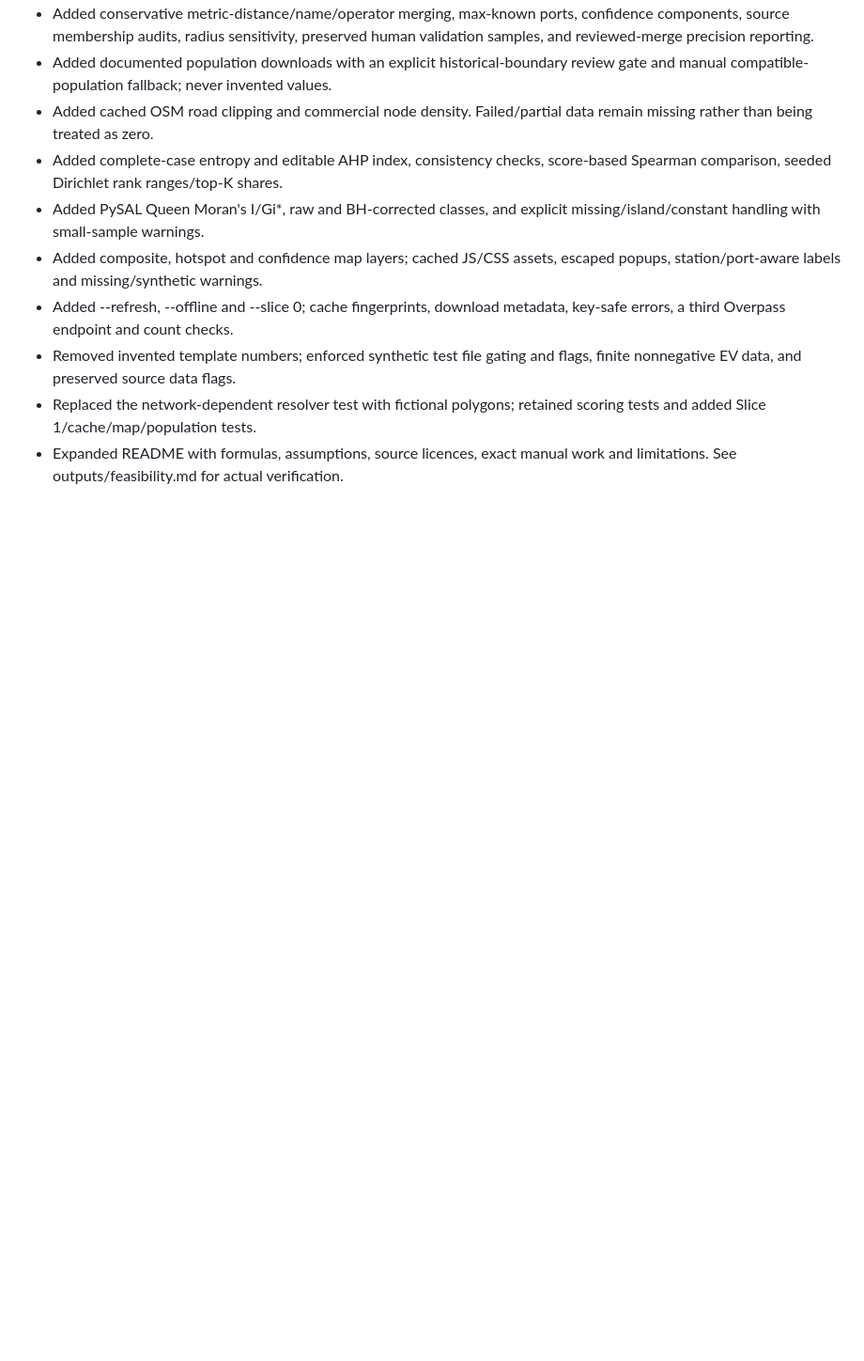
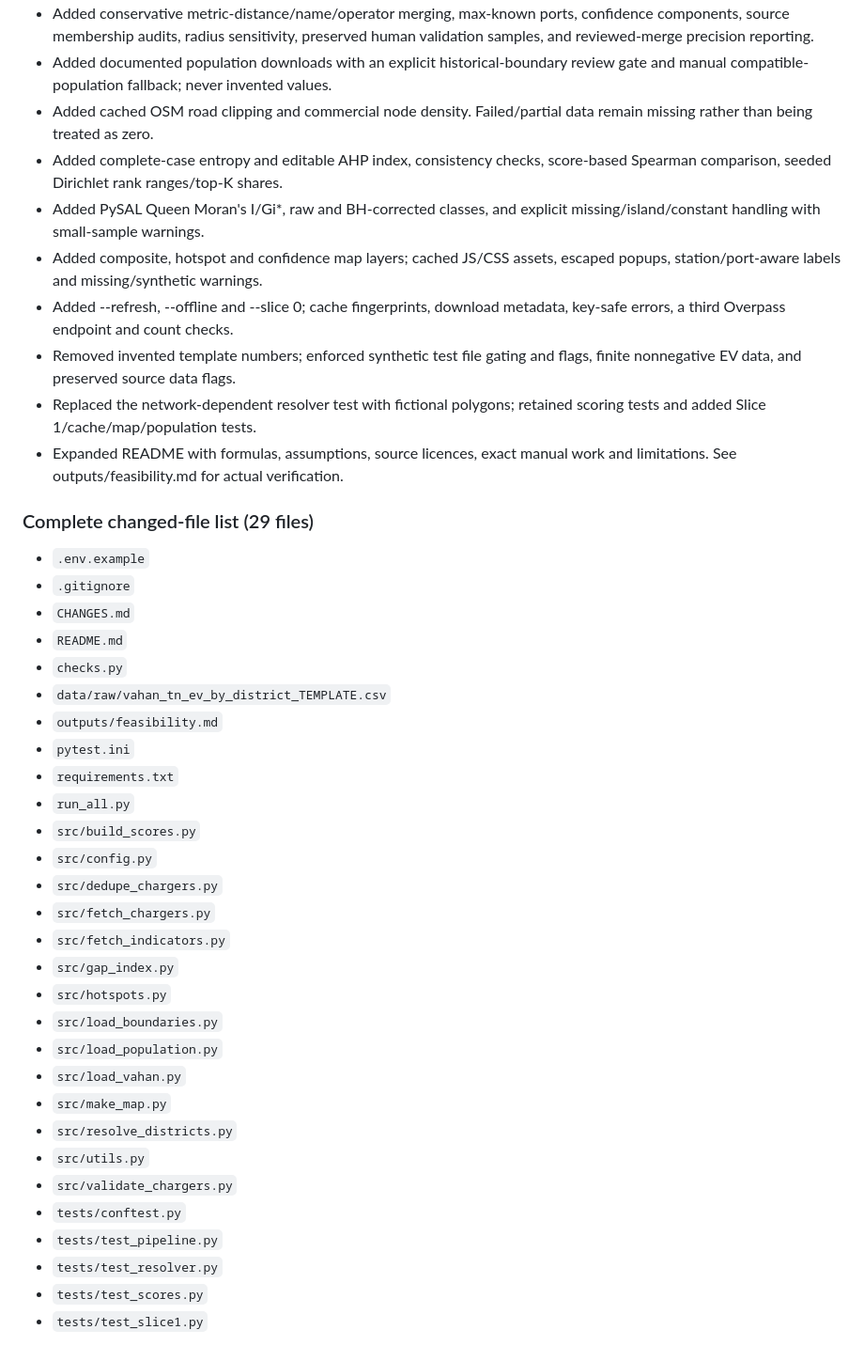
Before and after one commit to s2kumar2007/EV-Charge, a Markdown page: CHANGES.md, the part around the change. Shown at 94% size. GitHub-like rendering; blank space fills up the shorter version.

Commit message:
docs: record complete change inventory and verification limits

```diff
--- a/CHANGES.md
+++ b/CHANGES.md
@@ -42,3 +42,35 @@
   retained scoring tests and added Slice 1/cache/map/population tests.
 - Expanded README with formulas, assumptions, source licences, exact manual
   work and limitations. See outputs/feasibility.md for actual verification.
+
+### Complete changed-file list (29 files)
+
+- `.env.example`
+- `.gitignore`
+- `CHANGES.md`
+- `README.md`
+- `checks.py`
+- `data/raw/vahan_tn_ev_by_district_TEMPLATE.csv`
+- `outputs/feasibility.md`
+- `pytest.ini`
+- `requirements.txt`
+- `run_all.py`
+- `src/build_scores.py`
+- `src/config.py`
+- `src/dedupe_chargers.py`
+- `src/fetch_chargers.py`
+- `src/fetch_indicators.py`
+- `src/gap_index.py`
+- `src/hotspots.py`
+- `src/load_boundaries.py`
+- `src/load_population.py`
+- `src/load_vahan.py`
+- `src/make_map.py`
+- `src/resolve_districts.py`
+- `src/utils.py`
+- `src/validate_chargers.py`
+- `tests/conftest.py`
+- `tests/test_pipeline.py`
+- `tests/test_resolver.py`
+- `tests/test_scores.py`
+- `tests/test_slice1.py`
```
